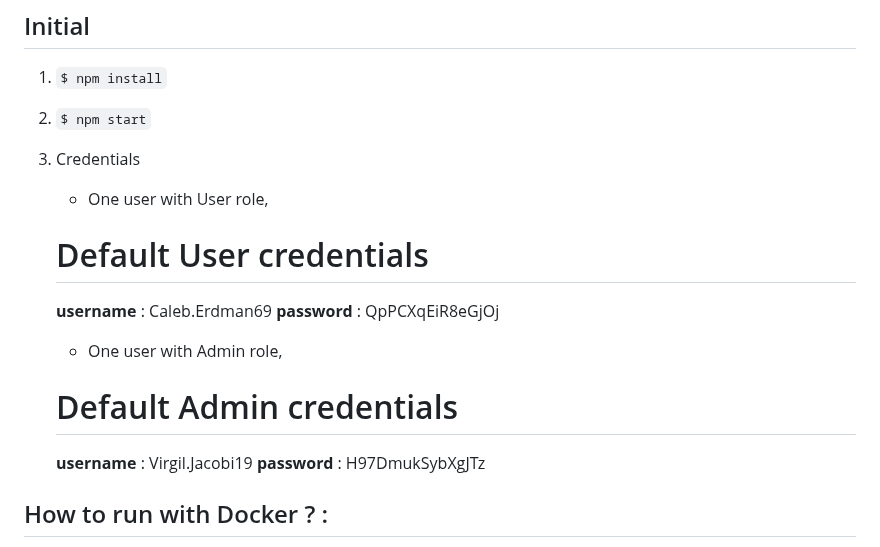
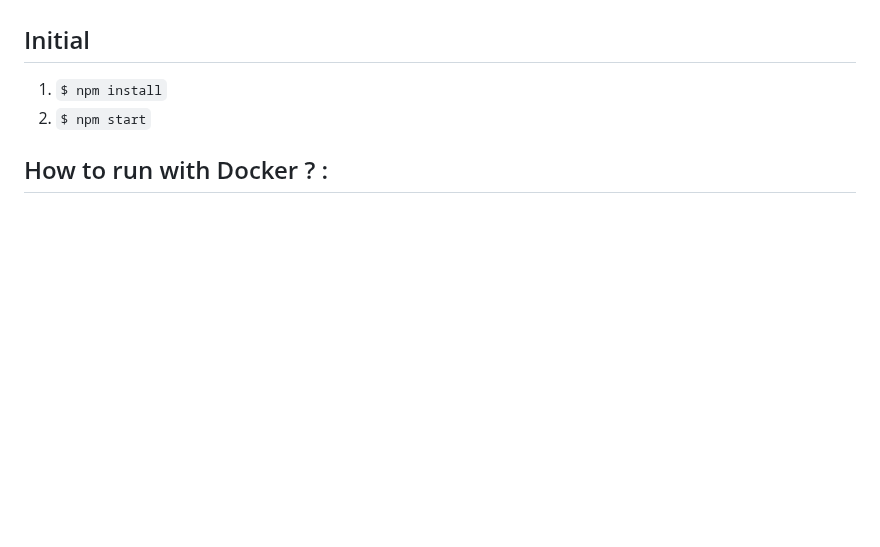
Before and after one commit to Ansh8052/Ecommerce-Backend, a Markdown page: README.md, the part around the change. Rendered like a GitHub page; blank space fills up the shorter version.

````diff
--- a/README.md
+++ b/README.md
@@ -10,17 +10,6 @@
 ## Initial
 1. ```$ npm install```
 2. ```$ npm start```
-3. Credentials
-
-	- One user with User role,
-	# Default User credentials
-	**username** : Caleb.Erdman69
-	**password** : QpPCXqEiR8eGjOj
-
-	- One user with Admin role,
-	# Default Admin credentials
-	**username** : Virgil.Jacobi19
-	**password** : H97DmukSybXgJTz
 
 
 ## How to run with Docker ? :
````
